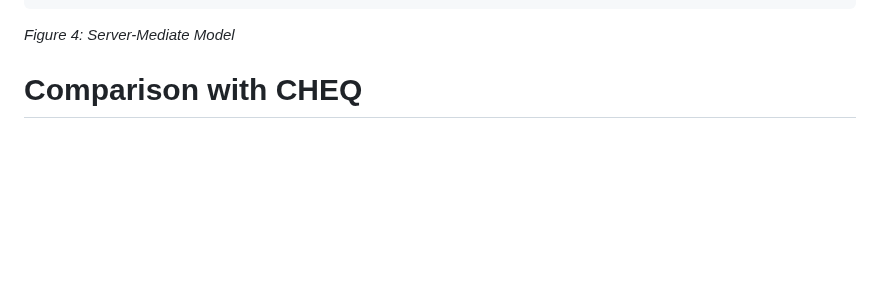
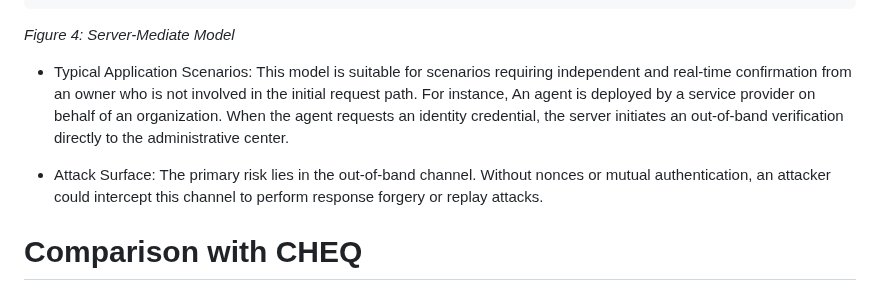
Before and after one commit to NiYuan224/draft-ni-wimse-ai-agent-identity, a Markdown page: draft-ni-wimse-ai-agent-identity.md, the part around the change. Rendered like a GitHub page; blank space fills up the shorter version.

```diff
--- a/draft-ni-wimse-ai-agent-identity.md
+++ b/draft-ni-wimse-ai-agent-identity.md
@@ -252,6 +252,9 @@ After that, the server validates the owner's response, completes the identity bi
 ~~~~
 *Figure 4: Server-Mediate Model*
 
+* Typical Application Scenarios: This model is suitable for scenarios requiring independent and real-time confirmation from an owner who is not involved in the initial request path. For instance, An agent is deployed by a service provider on behalf of an organization. When the agent requests an identity credential, the server initiates an out-of-band verification directly to the administrative center.
+
+* Attack Surface: The primary risk lies in the out-of-band channel. Without nonces or mutual authentication, an attacker could intercept this channel to perform response forgery or replay attacks.
 
 # Comparison with CHEQ
 While both this document and CHEQ {{?I-D.draft-rosenberg-cheq-00}} introduce a human element to enhance security,  their goals and the underlying mechanisms are different.
```
